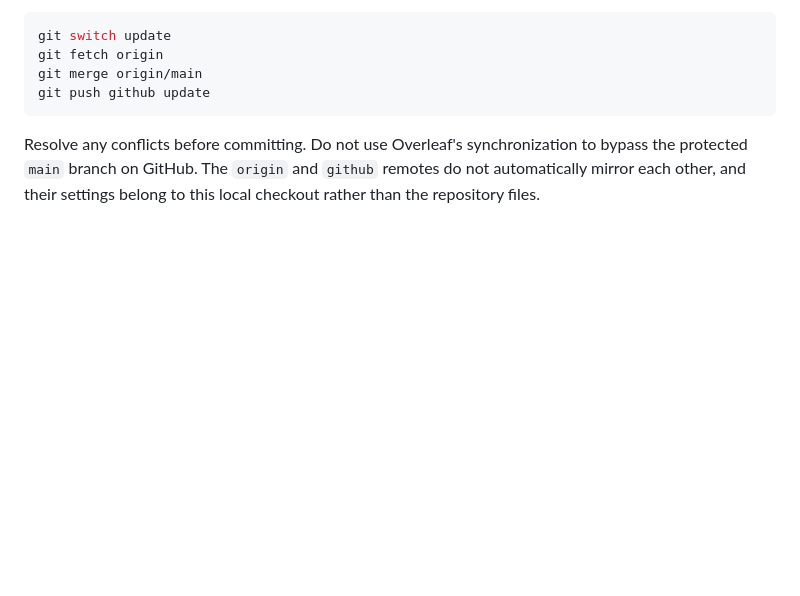
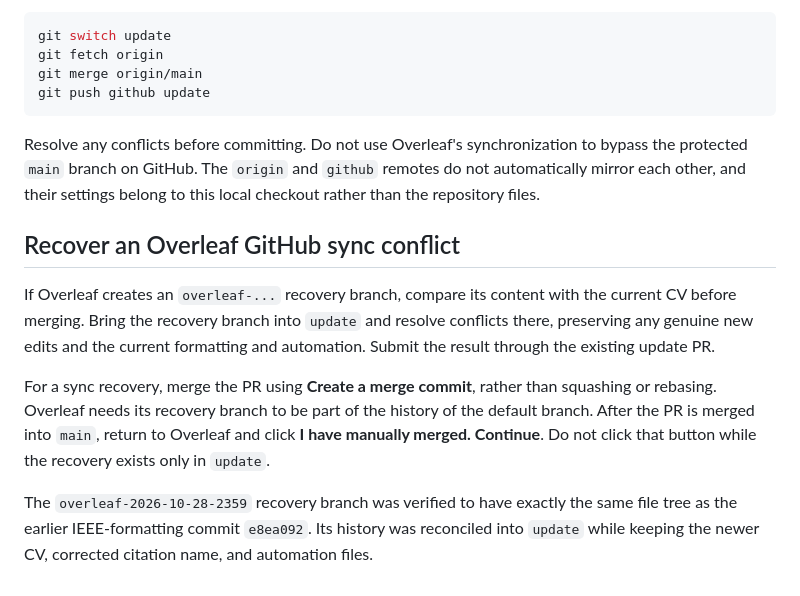
Before and after one commit to YangZhao-YZ/YangZhao_CV, a Markdown page: README.md, the part around the change. GitHub-like rendering; blank space fills up the shorter version.

Commit message:
Document Overleaf recovery through a merge-commit PR

```diff
--- a/README.md
+++ b/README.md
@@ -145,3 +145,21 @@ Resolve any conflicts before committing. Do not use Overleaf's synchronization
 to bypass the protected `main` branch on GitHub. The `origin` and `github`
 remotes do not automatically mirror each other, and their settings belong to
 this local checkout rather than the repository files.
+
+## Recover an Overleaf GitHub sync conflict
+
+If Overleaf creates an `overleaf-...` recovery branch, compare its content
+with the current CV before merging. Bring the recovery branch into `update`
+and resolve conflicts there, preserving any genuine new edits and the current
+formatting and automation. Submit the result through the existing update PR.
+
+For a sync recovery, merge the PR using **Create a merge commit**, rather than
+squashing or rebasing. Overleaf needs its recovery branch to be part of the
+history of the default branch. After the PR is merged into `main`, return to
+Overleaf and click **I have manually merged. Continue**. Do not click that
+button while the recovery exists only in `update`.
+
+The `overleaf-2026-10-28-2359` recovery branch was verified to have exactly the
+same file tree as the earlier IEEE-formatting commit `e8ea092`. Its history
+was reconciled into `update` while keeping the newer CV, corrected citation
+name, and automation files.
```
